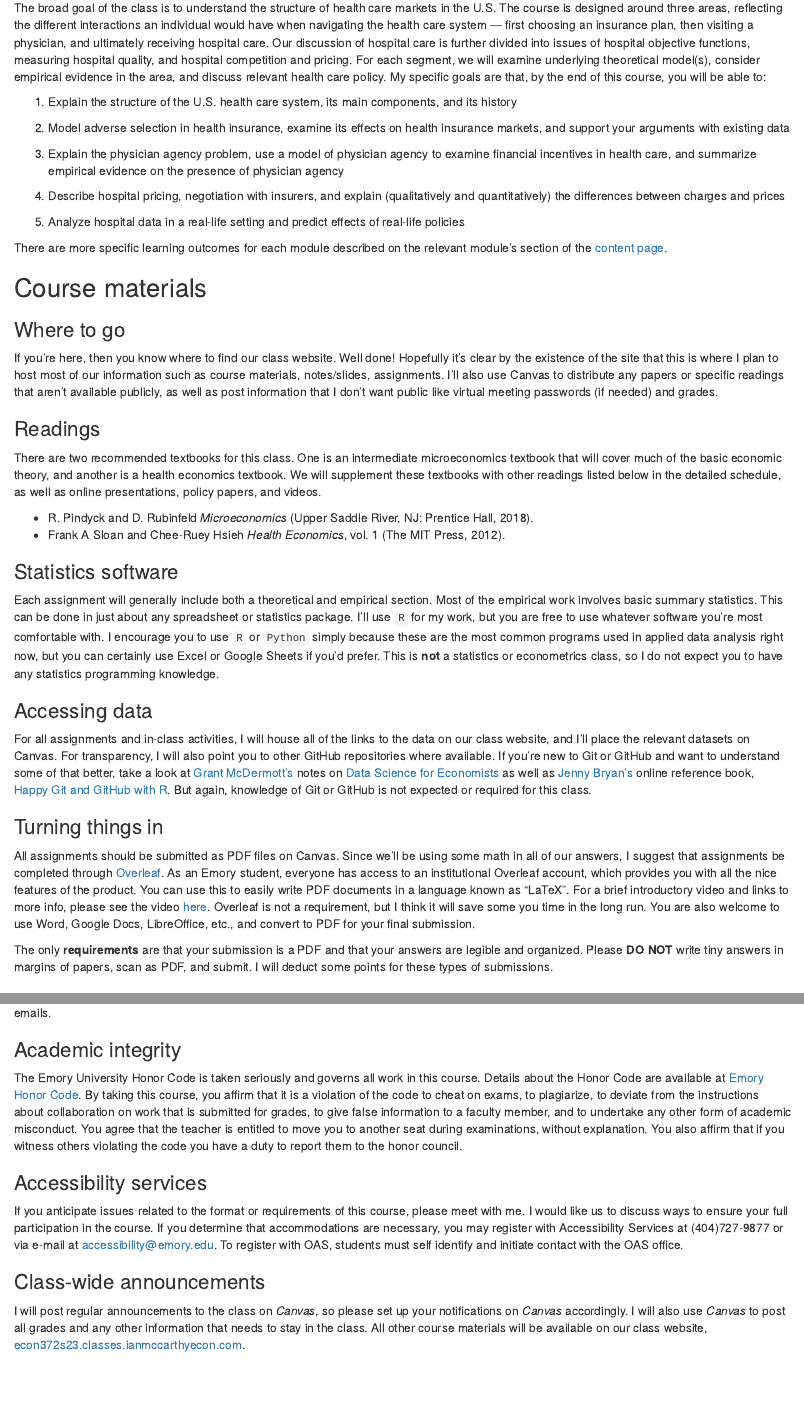
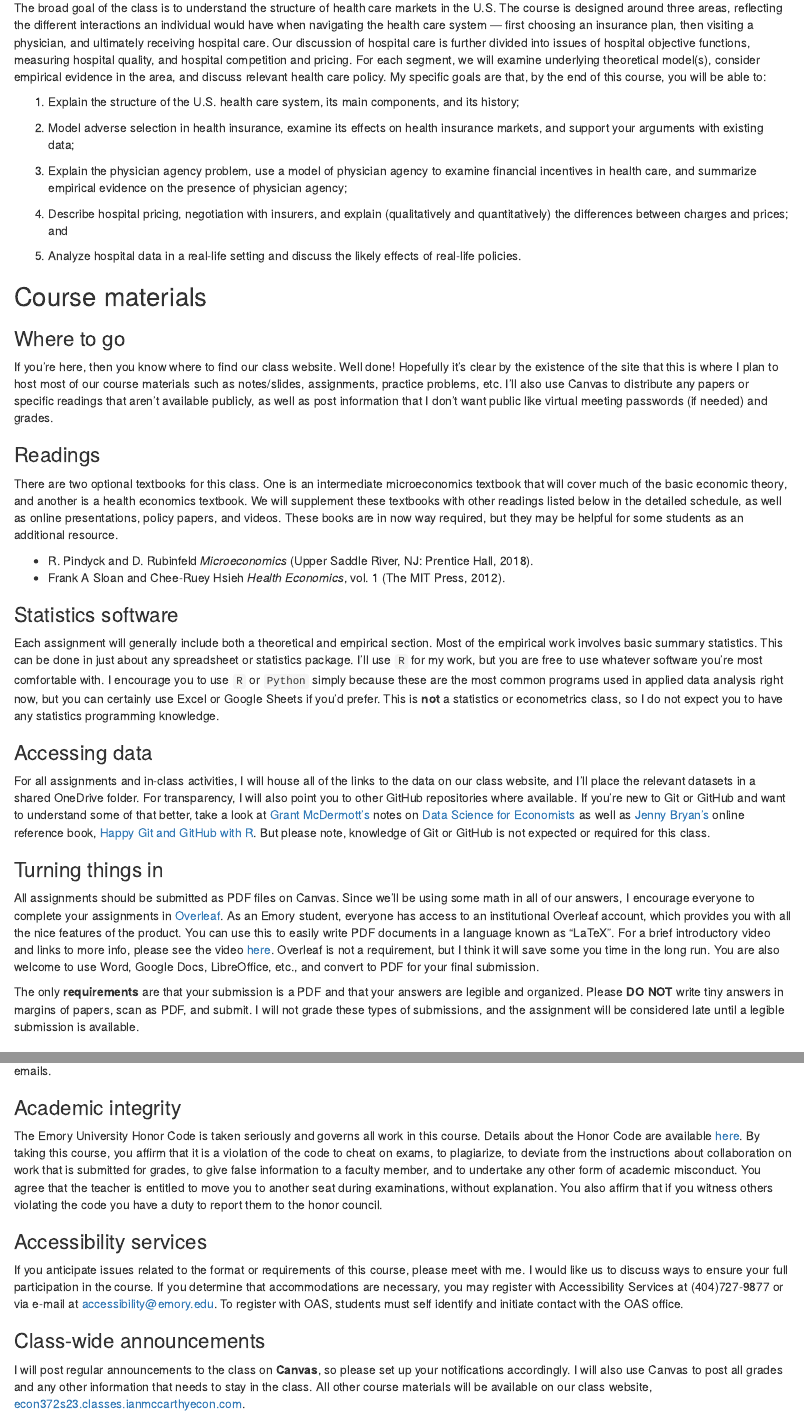
Before and after one commit to imccart/econ372-spring2023, an R Markdown document (content/syllabus/index.Rmd): the page in a window 1100 px wide, from 390 px down, and a second part further down, joined at a grey line. Rendered offline with R 4.5, knitr and Pandoc, with nearby package versions; drawn as R Markdown's standard HTML page in place of the format the file asks for; some code elsewhere in the file could not run offline.

Commit message:
update online syllabus

```diff
--- a/content/syllabus/index.Rmd
+++ b/content/syllabus/index.Rmd
@@ -33,26 +33,25 @@ This course examines the industrial organization of health care markets in the U
 
 The broad goal of the class is to understand the structure of health care markets in the U.S. The course is designed around three areas, reflecting the different interactions an individual would have when navigating the health care system --- first choosing an insurance plan, then visiting a physician, and ultimately receiving hospital care. Our discussion of hospital care is further divided into issues of hospital objective functions, measuring hospital quality, and hospital competition and pricing. For each segment, we will examine underlying theoretical model(s), consider empirical evidence in the area, and discuss relevant health care policy. My specific goals are that, by the end of this course, you will be able to:
 
-1. Explain the structure of the U.S. health care system, its main components, and its history
+1. Explain the structure of the U.S. health care system, its main components, and its history;
 
-2. Model adverse selection in health insurance, examine its effects on health insurance markets, and support your arguments with existing data
+2. Model adverse selection in health insurance, examine its effects on health insurance markets, and support your arguments with existing data;
 
-3. Explain the physician agency problem, use a model of physician agency to examine financial incentives in health care, and summarize empirical evidence on the presence of physician agency
+3. Explain the physician agency problem, use a model of physician agency to examine financial incentives in health care, and summarize empirical evidence on the presence of physician agency;
 
-4. Describe hospital pricing, negotiation with insurers, and explain (qualitatively and quantitatively) the differences between charges and prices
+4. Describe hospital pricing, negotiation with insurers, and explain (qualitatively and quantitatively) the differences between charges and prices; and
 
-5. Analyze hospital data in a real-life setting and predict effects of real-life policies
+5. Analyze hospital data in a real-life setting and discuss the likely effects of real-life policies.
 
-There are more specific learning outcomes for each module described on the relevant module's section of the [content page](/content/).
 
 ## Course materials
 
 ### Where to go
-If you're here, then you know where to find our class website. Well done! Hopefully it's clear by the existence of the site that this is where I plan to host most of our information such as course materials, notes/slides, assignments. I'll also use Canvas to distribute any papers or specific readings that aren't available publicly, as well as post information that I don't want public like virtual meeting passwords (if needed) and grades.
+If you're here, then you know where to find our class website. Well done! Hopefully it's clear by the existence of the site that this is where I plan to host most of our course materials such as notes/slides, assignments, practice problems, etc. I'll also use Canvas to distribute any papers or specific readings that aren't available publicly, as well as post information that I don't want public like virtual meeting passwords (if needed) and grades.
 
 
 ### Readings
-There are two recommended textbooks for this class. One is an intermediate microeconomics textbook that will cover much of the basic economic theory, and another is a health economics textbook. We will supplement these textbooks with other readings listed below in the detailed schedule, as well as online presentations, policy papers, and videos.
+There are two optional textbooks for this class. One is an intermediate microeconomics textbook that will cover much of the basic economic theory, and another is a health economics textbook. We will supplement these textbooks with other readings listed below in the detailed schedule, as well as online presentations, policy papers, and videos. These books are in now way required, but they may be helpful for some students as an additional resource.
 
   - @pindyck2018
   - @sloan2012
@@ -61,13 +60,13 @@ There are two recommended textbooks for this class. One is an intermediate micro
 Each assignment will generally include both a theoretical and empirical section. Most of the empirical work involves basic summary statistics. This can be done in just about any spreadsheet or statistics package. I'll use `R` for my work, but you are free to use whatever software you're most comfortable with. I encourage you to use `R` or `Python` simply because these are the most common programs used in applied data analysis right now, but you can certainly use Excel or Google Sheets if you'd prefer. This is **not** a statistics or econometrics class, so I do not expect you to have any statistics programming knowledge.
 
 ### Accessing data
-For all assignments and in-class activities, I will house all of the links to the data on our class website, and I'll place the relevant datasets on Canvas. For transparency, I will also point you to other GitHub repositories where available. If you're new to Git or GitHub and want to understand some of that better, take a look at [Grant McDermott's](https://grantmcdermott.com/) notes on [Data Science for Economists](https://github.com/uo-ec607/lectures) as well as [Jenny Bryan's](https://jennybryan.org/) online reference book, [Happy Git and GitHub with R](https://happygitwithr.com/). But again, knowledge of Git or GitHub is not expected or required for this class.
+For all assignments and in-class activities, I will house all of the links to the data on our class website, and I'll place the relevant datasets in a shared OneDrive folder. For transparency, I will also point you to other GitHub repositories where available. If you're new to Git or GitHub and want to understand some of that better, take a look at [Grant McDermott's](https://grantmcdermott.com/) notes on [Data Science for Economists](https://github.com/uo-ec607/lectures) as well as [Jenny Bryan's](https://jennybryan.org/) online reference book, [Happy Git and GitHub with R](https://happygitwithr.com/). But please note, knowledge of Git or GitHub is not expected or required for this class.
 
 
 ### Turning things in
-All assignments should be submitted as PDF files on Canvas. Since we'll be using some math in all of our answers, I suggest that assignments be completed through [Overleaf](https://www.overleaf.com/). As an Emory student, everyone has access to an institutional Overleaf account, which provides you with all the nice features of the product. You can use this to easily write PDF documents in a language known as "LaTeX". For a brief introductory video and links to more info, please see the video [here](https://www.overleaf.com/learn/latex/Questions/Getting_started_with_LaTeX_and_Overleaf_(formerly_writeLaTeX)). Overleaf is not a requirement, but I think it will save some you time in the long run. You are also welcome to use Word, Google Docs, LibreOffice, etc., and convert to PDF for your final submission.
+All assignments should be submitted as PDF files on Canvas. Since we'll be using some math in all of our answers, I encourage everyone to complete your assignments in [Overleaf](https://www.overleaf.com/). As an Emory student, everyone has access to an institutional Overleaf account, which provides you with all the nice features of the product. You can use this to easily write PDF documents in a language known as "LaTeX". For a brief introductory video and links to more info, please see the video [here](https://www.overleaf.com/learn/latex/Questions/Getting_started_with_LaTeX_and_Overleaf_(formerly_writeLaTeX)). Overleaf is not a requirement, but I think it will save some you time in the long run. You are also welcome to use Word, Google Docs, LibreOffice, etc., and convert to PDF for your final submission.
 
-The only **requirements** are that your submission is a PDF and that your answers are legible and organized. Please **DO NOT** write tiny answers in margins of papers, scan as PDF, and submit. I will deduct some points for these types of submissions.
+The only **requirements** are that your submission is a PDF and that your answers are legible and organized. Please **DO NOT** write tiny answers in margins of papers, scan as PDF, and submit. I will not grade these types of submissions, and the assignment will be considered late until a legible submission is available.
 
 
 ## Course policies
@@ -91,7 +92,7 @@ For any questions that you don't think need a meeting, you can always reach out
 
 ### Academic integrity
 
-The Emory University Honor Code is taken seriously and governs all work in this course. Details about the Honor Code are available at [Emory Honor Code](http://catalog.college.emory.edu/academic/policies-regulations/honor-code.html). By taking this course, you affirm that it is a violation of the code to cheat on exams, to plagiarize, to deviate from the instructions about collaboration on work that is submitted for grades, to give false information to a faculty member, and to undertake any other form of academic misconduct. You agree that the teacher is entitled to move you to another seat during examinations, without explanation. You also affirm that if you witness others violating the code you have a duty to report them to the honor council.
+The Emory University Honor Code is taken seriously and governs all work in this course. Details about the Honor Code are available [here](http://catalog.college.emory.edu/academic/policies-regulations/honor-code.html). By taking this course, you affirm that it is a violation of the code to cheat on exams, to plagiarize, to deviate from the instructions about collaboration on work that is submitted for grades, to give false information to a faculty member, and to undertake any other form of academic misconduct. You agree that the teacher is entitled to move you to another seat during examinations, without explanation. You also affirm that if you witness others violating the code you have a duty to report them to the honor council.
 
 ### Accessibility services
 
@@ -99,7 +100,7 @@ If you anticipate issues related to the format or requirements of this course, p
 
 ### Class-wide announcements
 
-I will post regular announcements to the class on *Canvas*, so please set up your notifications on *Canvas* accordingly. I will also use *Canvas* to post all grades and any other information that needs to stay in the class. All other course materials will be available on our class website, [econ372s23.classes.ianmccarthyecon.com](https://econ372s23.classes.ianmccarthyecon.com).
+I will post regular announcements to the class on **Canvas**, so please set up your notifications accordingly. I will also use Canvas to post all grades and any other information that needs to stay in the class. All other course materials will be available on our class website, [econ372s23.classes.ianmccarthyecon.com](https://econ372s23.classes.ianmccarthyecon.com).
 
 ### Lauren's Promise
 
```
Also changed, not shown: content/syllabus/index.html, content/syllabus/index.Rmd (6 more changed lines).
